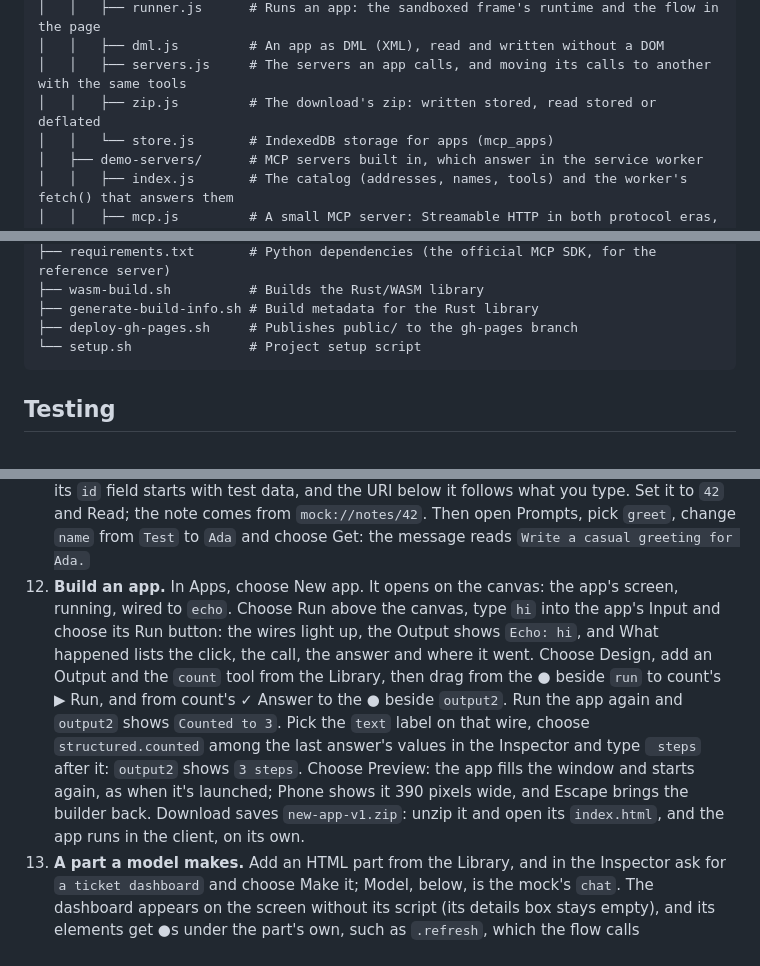
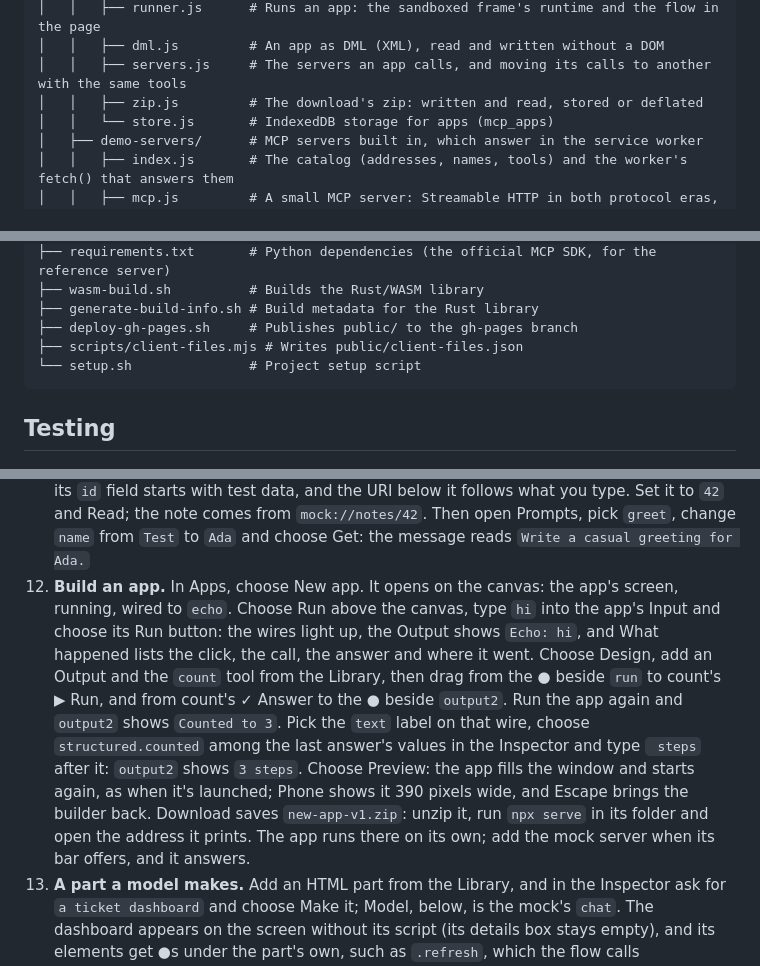
Before and after one commit to patrick-glean/mcp-browswer-client, a Markdown page: README.md, 3 parts joined by grey strips. GitHub-like rendering.

````diff
--- a/README.md
+++ b/README.md
@@ -463,7 +463,7 @@ The app builder (`public/apps/`) is built the same way: components for the Apps
 │   │   ├── runner.js      # Runs an app: the sandboxed frame's runtime and the flow in the page
 │   │   ├── dml.js         # An app as DML (XML), read and written without a DOM
 │   │   ├── servers.js     # The servers an app calls, and moving its calls to another with the same tools
-│   │   ├── zip.js         # The download's zip: written stored, read stored or deflated
+│   │   ├── zip.js         # The download's zip: written and read, stored or deflated
 │   │   └── store.js       # IndexedDB storage for apps (mcp_apps)
 │   ├── demo-servers/      # MCP servers built in, which answer in the service worker
 │   │   ├── index.js       # The catalog (addresses, names, tools) and the worker's fetch() that answers them
@@ -513,6 +516,7 @@ The app builder (`public/apps/`) is built the same way: components for the Apps
 ├── wasm-build.sh          # Builds the Rust/WASM library
 ├── generate-build-info.sh # Build metadata for the Rust library
 ├── deploy-gh-pages.sh     # Publishes public/ to the gh-pages branch
+├── scripts/client-files.mjs # Writes public/client-files.json
 └── setup.sh               # Project setup script
 ```
 
@@ -533,7 +537,7 @@ With `npm start` and `npm run start:mock-mcp` running, open http://localhost:808
 9. **The legacy fallback.** Stop the mock, start it with `npm run start:mock-mcp -- --mode legacy`, and choose Connect. The protocol becomes `2025-11-25 (legacy)`, and the log explains why: `server/discover got HTTP 400, …, so this looks like a 2025-era server; falling back to the initialize handshake`.
 10. **The other library.** Open Runtime and choose Rust/WASM under Library, then run the saved `echo` again. The log shows "Loaded the Rust/WASM client", the server connects again, and the result is Same as the last run.
 11. **Resources and prompts.** Open Resources beside Tools: it lists `Read me`, `Configuration` and `A pixel` (over two pages, as the mock lists two at a time) and the template `A note`. Read `Read me` to see its Markdown, and `A pixel` to see a one-pixel image. Pick `A note`: its `id` field starts with test data, and the URI below it follows what you type. Set it to `42` and Read; the note comes from `mock://notes/42`. Then open Prompts, pick `greet`, change `name` from `Test` to `Ada` and choose Get: the message reads `Write a casual greeting for Ada.`
-12. **Build an app.** In Apps, choose New app. It opens on the canvas: the app's screen, running, wired to `echo`. Choose Run above the canvas, type `hi` into the app's Input and choose its Run button: the wires light up, the Output shows `Echo: hi`, and What happened lists the click, the call, the answer and where it went. Choose Design, add an Output and the `count` tool from the Library, then drag from the ● beside `run` to count's ▶ Run, and from count's ✓ Answer to the ● beside `output2`. Run the app again and `output2` shows `Counted to 3`. Pick the `text` label on that wire, choose `structured.counted` among the last answer's values in the Inspector and type ` steps` after it: `output2` shows `3 steps`. Choose Preview: the app fills the window and starts again, as when it's launched; Phone shows it 390 pixels wide, and Escape brings the builder back. Download saves `new-app-v1.zip`: unzip it and open its `index.html`, and the app runs in the client, on its own.
+12. **Build an app.** In Apps, choose New app. It opens on the canvas: the app's screen, running, wired to `echo`. Choose Run above the canvas, type `hi` into the app's Input and choose its Run button: the wires light up, the Output shows `Echo: hi`, and What happened lists the click, the call, the answer and where it went. Choose Design, add an Output and the `count` tool from the Library, then drag from the ● beside `run` to count's ▶ Run, and from count's ✓ Answer to the ● beside `output2`. Run the app again and `output2` shows `Counted to 3`. Pick the `text` label on that wire, choose `structured.counted` among the last answer's values in the Inspector and type ` steps` after it: `output2` shows `3 steps`. Choose Preview: the app fills the window and starts again, as when it's launched; Phone shows it 390 pixels wide, and Escape brings the builder back. Download saves `new-app-v1.zip`: unzip it, run `npx serve` in its folder and open the address it prints. The app runs there on its own; add the mock server when its bar offers, and it answers.
 13. **A part a model makes.** Add an HTML part from the Library, and in the Inspector ask for `a ticket dashboard` and choose Make it; Model, below, is the mock's `chat`. The dashboard appears on the screen without its script (its details box stays empty), and its elements get ●s under the part's own, such as `.refresh`, which the flow calls `part.refresh`. Add `ticket`, wire `.refresh` to its Run and its Answer to `.details`, and in Run, Refresh shows the next ticket number. Outline, at the top, shows the same app as cards; there, choose HTML for the screen and Call a tool with `make_screen` for a whole screen a tool made.
 14. **A dashboard.** Choose Project pulse under Examples. It asks first, and since it calls the model as it opens, whether to run that each time it opens; leave it checked and choose Add a copy. It opens on a wide screen and fills every box from one answer: `On track` in Health, six bars in Activity, three risks and three documents. Pick the chat tool and open its Prompt section in the Inspector: the request it adds to `message` names each box, its kind and what goes in it. Pick Activity, set Shows to Line chart and choose Restart: the request now asks for a line chart, and the box draws one. Choose a document in Run, and it opens in a new tab.
 15. **Screens.** Choose Front desk under Examples, then Add a copy. It adds Front desk (demo), its server built in, which connects at once. The canvas shows its four screens as blue cards: Welcome, then Confirm and Not found, then Checked in, with arrows between them and the whole app in view, and its three tools as violet nodes beside them. find_visit's Answer says it goes to `visit` and to the screen Confirm; point at its pin and those two wires light up. Choose Run, type `ada` on Welcome's card and choose Find my visit: the app moves to Confirm's card. Drag Confirm's card by its title, then Tidy up to put it back. Choose Preview, then Tablet. Type `ada` and choose Find my visit: Confirm shows Ada Lovelace's visit at 10:00. Choose Yes, check me in, and Checked in gives a badge number (`V-1001` on the first check-in); Done starts over. Type `Bob`: Not found says there's no visit for him; Call the front desk answers there, and Try again goes back with `Bob` still typed. `Alan` matches two visits, so it asks for a full name.
````
Also changed, not shown: other parts of README.md (+11 -8 lines), DEVELOPMENT.md (+5 -5 lines).
